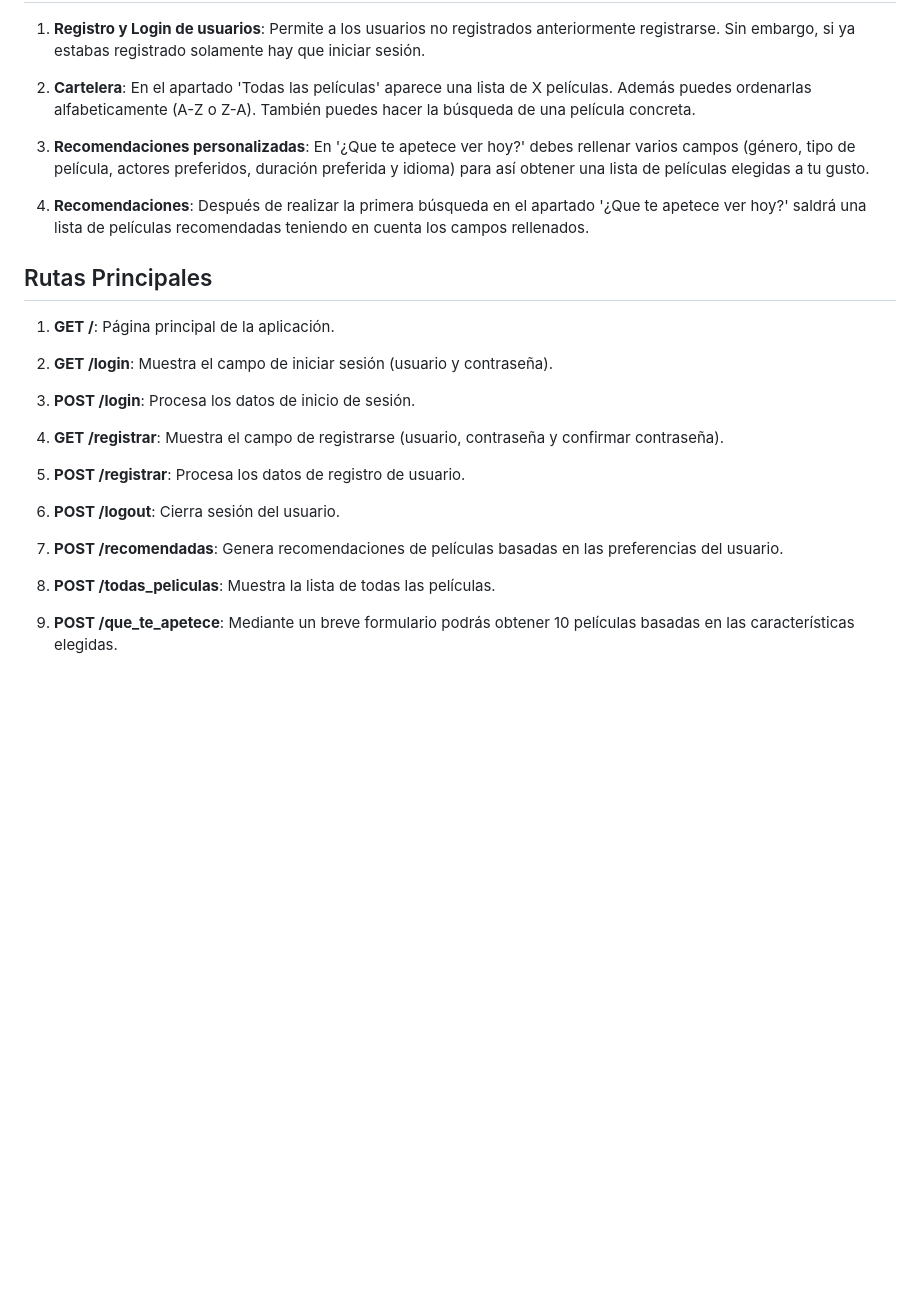
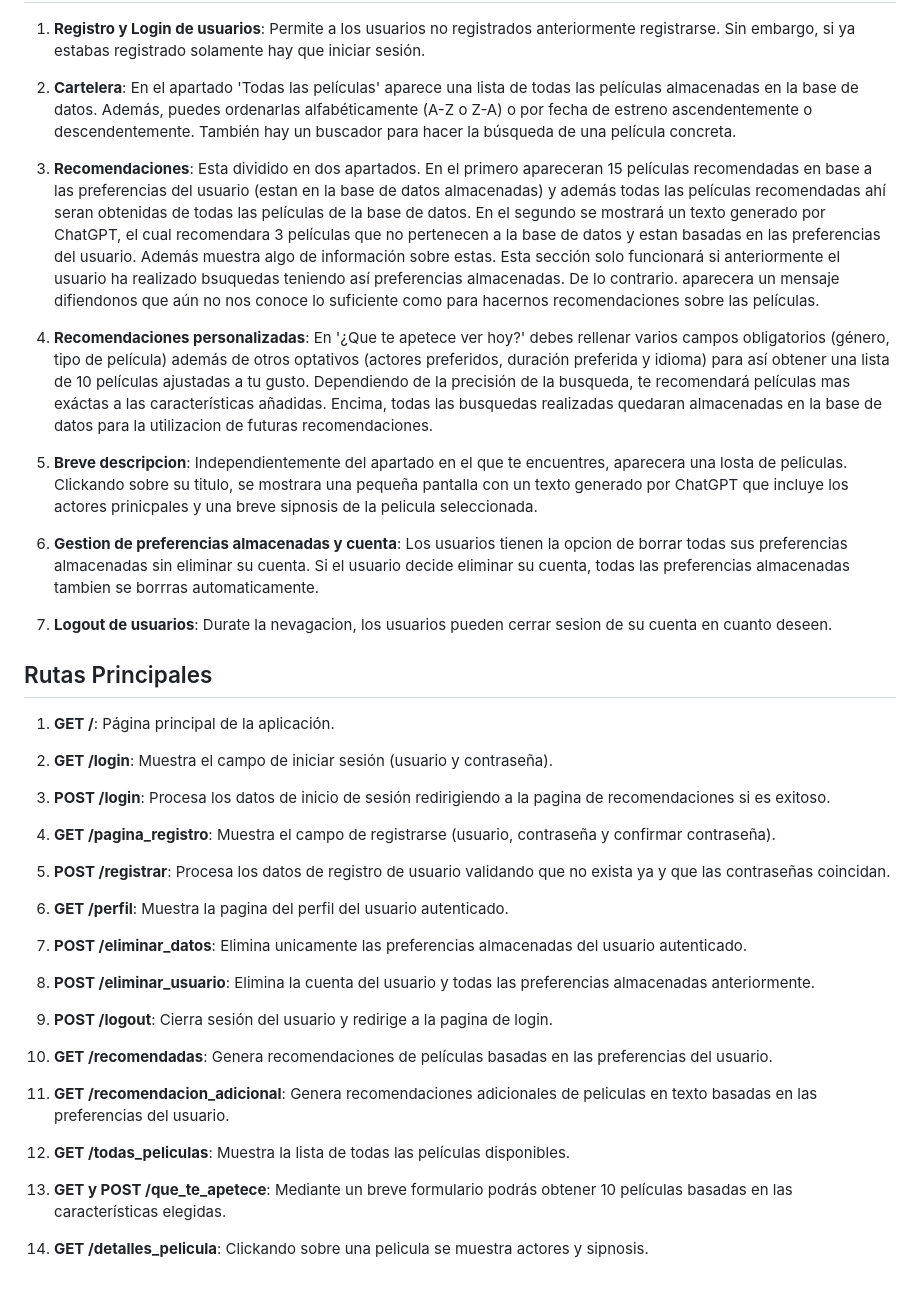
Before and after one commit to jonizaguirre09/ProyectoColaborativoAPI, a Markdown page: README.md, the part around the change. GitHub-like rendering; blank space fills up the shorter version.

```diff
--- a/README.md
+++ b/README.md
@@ -53,13 +53,26 @@ Este proyecto es una aplicación web que permite a los usuarios obtener recomend
    Permite a los usuarios no registrados anteriormente registrarse. Sin embargo, si ya estabas registrado solamente hay que iniciar sesión.
 
 2. **Cartelera**:
-   En el apartado 'Todas las películas' aparece una lista de X películas. Además puedes ordenarlas alfabeticamente (A-Z o Z-A). También puedes hacer la búsqueda de una película concreta.
+   En el apartado 'Todas las películas' aparece una lista de todas las películas almacenadas en la base de datos. Además, puedes ordenarlas alfabéticamente (A-Z o Z-A) o por fecha de estreno ascendentemente o descendentemente. También hay un buscador para hacer la búsqueda de una película concreta.
 
-3. **Recomendaciones personalizadas**:
-   En '¿Que te apetece ver hoy?' debes rellenar varios campos (género, tipo de película, actores preferidos, duración preferida y idioma) para así obtener una lista de películas elegidas a tu gusto.
+3. **Recomendaciones**:
+   Esta dividido en dos apartados. En el primero apareceran 15 películas recomendadas en base a las preferencias del usuario (estan en la base de datos almacenadas) y además todas las películas recomendadas ahí seran obtenidas de todas las películas de la base de datos.
+   En el segundo se mostrará un texto generado por ChatGPT, el cual recomendara 3 películas que no pertenecen a la base de datos y estan basadas en las preferencias del usuario. Además muestra algo de información sobre estas.
+   Esta sección solo funcionará si anteriormente el usuario ha realizado bsuquedas teniendo así preferencias almacenadas. De lo contrario. aparecera un mensaje difiendonos que aún no nos conoce lo suficiente como para hacernos recomendaciones sobre las películas.
 
-4. **Recomendaciones**:
-   Después de realizar la primera búsqueda en el apartado '¿Que te apetece ver hoy?' saldrá una lista de películas recomendadas teniendo en cuenta los campos rellenados.
+4. **Recomendaciones personalizadas**:
+   En '¿Que te apetece ver hoy?' debes rellenar varios campos obligatorios (género, tipo de película) además de otros optativos (actores preferidos, duración preferida y idioma) para así obtener una lista de 10 películas ajustadas a tu gusto. Dependiendo de la precisión de la busqueda, te recomendará películas mas exáctas a las características añadidas.
+   Encima, todas las busquedas realizadas quedaran almacenadas en la base de datos para la utilizacion de futuras recomendaciones.
+
+5. **Breve descripcion**:
+   Independientemente del apartado en el que te encuentres, aparecera una losta de peliculas. Clickando sobre su titulo, se mostrara una pequeña pantalla con un texto generado por ChatGPT que incluye los actores prinicpales y una breve sipnosis de la pelicula seleccionada.
+
+6. **Gestion de preferencias almacenadas y cuenta**:
+   Los usuarios tienen la opcion de borrar todas sus preferencias almacenadas sin eliminar su cuenta.
+   Si el usuario decide eliminar su cuenta, todas las preferencias almacenadas tambien se borrras automaticamente.
+
+7. **Logout de usuarios**:
+   Durate la nevagacion, los usuarios pueden cerrar sesion de su cuenta en cuanto deseen.
 
 
 ## Rutas Principales
@@ -71,22 +84,37 @@ Este proyecto es una aplicación web que permite a los usuarios obtener recomend
    Muestra el campo de iniciar sesión (usuario y contraseña).
 
 3. **POST /login**:
-   Procesa los datos de inicio de sesión.
+   Procesa los datos de inicio de sesión redirigiendo a la pagina de recomendaciones si es exitoso.
 
-4. **GET /registrar**:
+4. **GET /pagina_registro**:
    Muestra el campo de registrarse (usuario, contraseña y confirmar contraseña).
 
 5. **POST /registrar**:
-   Procesa los datos de registro de usuario.
+   Procesa los datos de registro de usuario validando que no exista ya y que las contraseñas coincidan.
 
-6. **POST /logout**:
-   Cierra sesión del usuario.
+6. **GET /perfil**:
+   Muestra la pagina del perfil del usuario autenticado.
 
-7. **POST /recomendadas**:
+7. **POST /eliminar_datos**:
+   Elimina unicamente las preferencias almacenadas del usuario autenticado.
+
+8. **POST /eliminar_usuario**:
+   Elimina la cuenta del usuario y todas las preferencias almacenadas anteriormente.
+
+9. **POST /logout**:
+   Cierra sesión del usuario y redirige a la pagina de login.
+
+10. **GET /recomendadas**:
    Genera recomendaciones de películas basadas en las preferencias del usuario.
 
-8. **POST /todas_peliculas**:
-   Muestra la lista de todas las películas.
+11. **GET /recomendacion_adicional**:
+   Genera recomendaciones adicionales de peliculas en texto basadas en las preferencias del usuario.
 
-9. **POST /que_te_apetece**:
+12. **GET /todas_peliculas**:
+   Muestra la lista de todas las películas disponibles.
+
+13. **GET y POST /que_te_apetece**:
    Mediante un breve formulario podrás obtener 10 películas basadas en las características elegidas.
+
+14. **GET /detalles_pelicula**:
+   Clickando sobre una pelicula se muestra actores y sipnosis.
```
